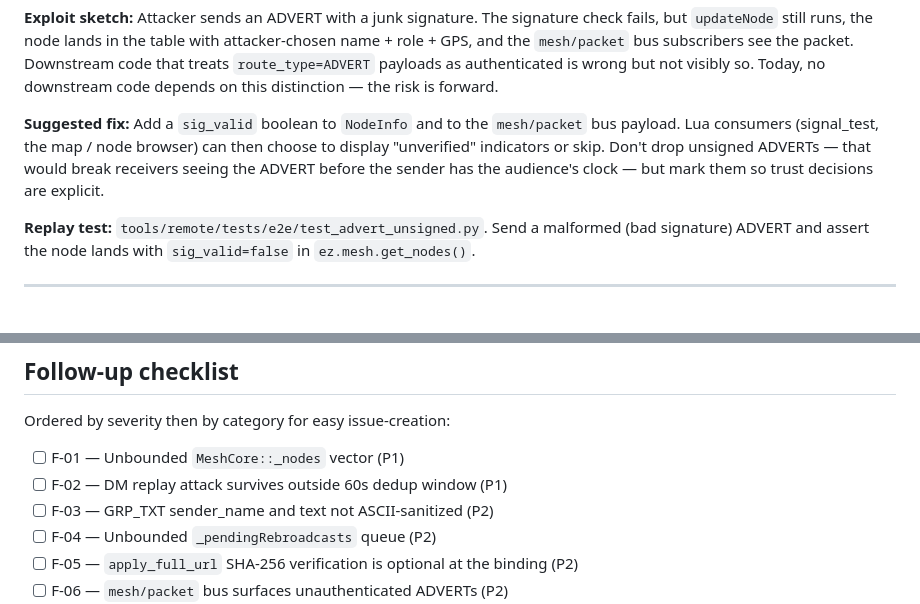
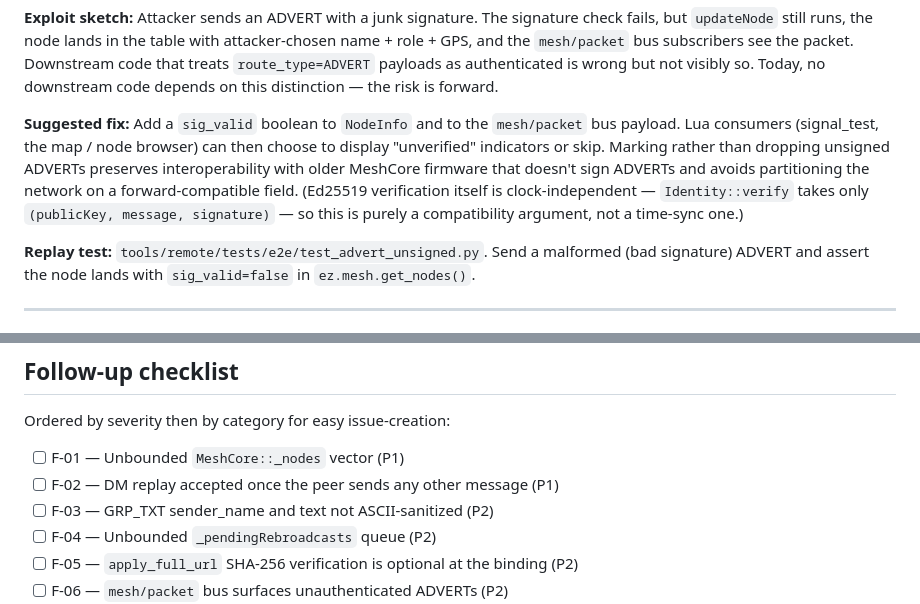
Before and after one commit to ezmesh/ezos, a Markdown page: docs/security/audit-2026.md, 2 parts joined by grey strips. GitHub-like rendering.

```diff
--- a/docs/security/audit-2026.md
+++ b/docs/security/audit-2026.md
@@ -291,9 +309,12 @@ the risk is forward.
 **Suggested fix:** Add a `sig_valid` boolean to `NodeInfo` and to the
 `mesh/packet` bus payload. Lua consumers (signal_test, the map / node
 browser) can then choose to display "unverified" indicators or skip.
-Don't drop unsigned ADVERTs — that would break receivers seeing the
-ADVERT before the sender has the audience's clock — but mark them so
-trust decisions are explicit.
+Marking rather than dropping unsigned ADVERTs preserves
+interoperability with older MeshCore firmware that doesn't sign
+ADVERTs and avoids partitioning the network on a forward-compatible
+field. (Ed25519 verification itself is clock-independent —
+`Identity::verify` takes only `(publicKey, message, signature)` — so
+this is purely a compatibility argument, not a time-sync one.)
 
 **Replay test:**
 `tools/remote/tests/e2e/test_advert_unsigned.py`. Send a malformed
@@ -567,7 +598,7 @@ before for this peer". Treat as folded into F-02.
 Ordered by severity then by category for easy issue-creation:
 
 - [ ] F-01 — Unbounded `MeshCore::_nodes` vector (P1)
-- [ ] F-02 — DM replay attack survives outside 60s dedup window (P1)
+- [ ] F-02 — DM replay accepted once the peer sends any other message (P1)
 - [ ] F-03 — GRP_TXT sender_name and text not ASCII-sanitized (P2)
 - [ ] F-04 — Unbounded `_pendingRebroadcasts` queue (P2)
 - [ ] F-05 — `apply_full_url` SHA-256 verification is optional at the binding (P2)
```
Also changed, not shown: other parts of docs/security/audit-2026.md (+49 -21 lines).
